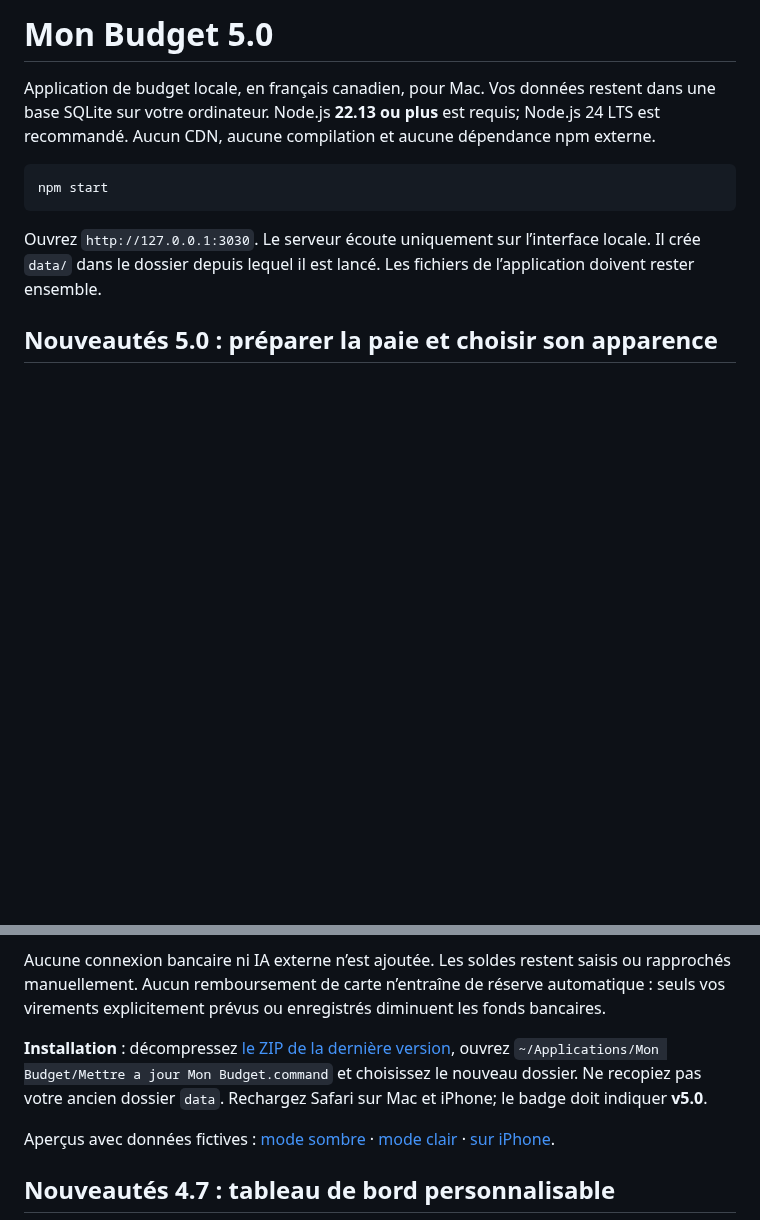
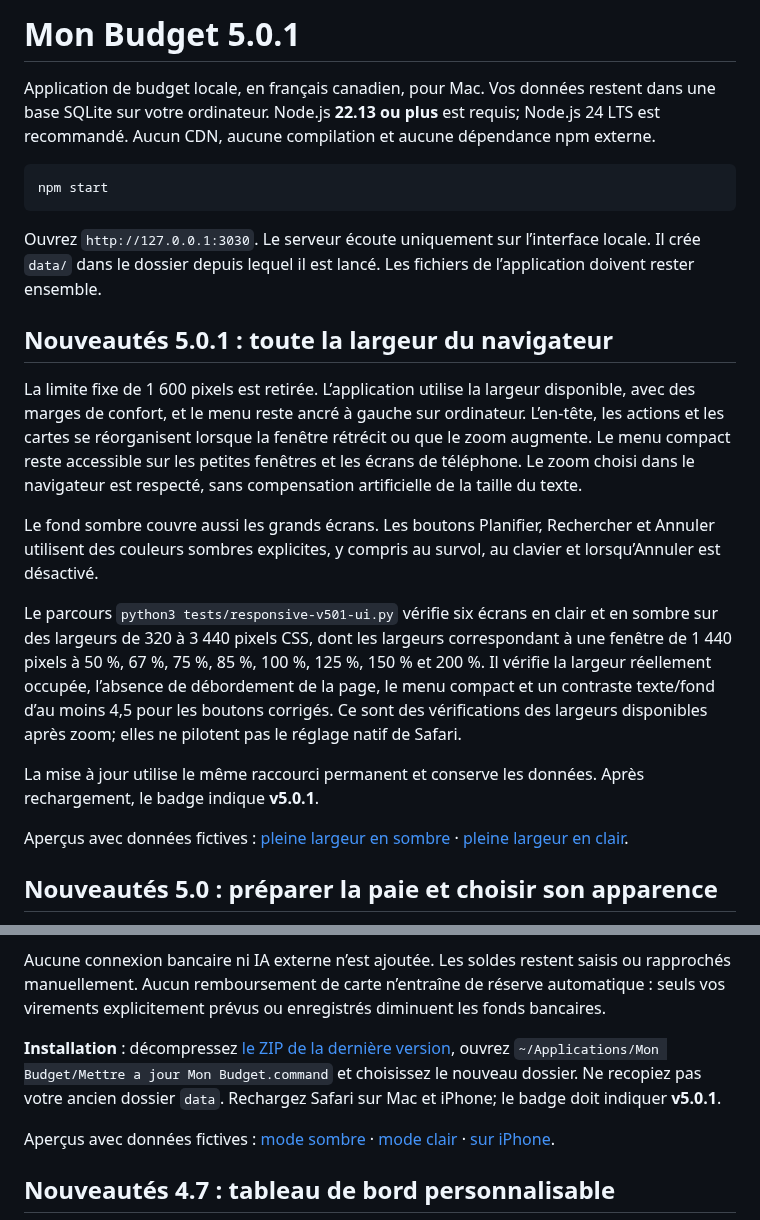
Before and after one commit to alexforget82/Budget, a Markdown page: README.md, 2 parts joined by grey strips. GitHub-like rendering; blank space fills up the shorter version.

````diff
--- a/README.md
+++ b/README.md
@@ -1,4 +1,4 @@
-# Mon Budget 5.0
+# Mon Budget 5.0.1
 
 Application de budget locale, en français canadien, pour Mac. Vos données restent dans une base SQLite sur votre ordinateur. Node.js **22.13 ou plus** est requis; Node.js 24 LTS est recommandé. Aucun CDN, aucune compilation et aucune dépendance npm externe.
 
@@ -7,6 +7,18 @@ npm start
 ```
 
 Ouvrez `http://127.0.0.1:3030`. Le serveur écoute uniquement sur l’interface locale. Il crée `data/` dans le dossier depuis lequel il est lancé. Les fichiers de l’application doivent rester ensemble.
+
+## Nouveautés 5.0.1 : toute la largeur du navigateur
+
+La limite fixe de 1 600 pixels est retirée. L’application utilise la largeur disponible, avec des marges de confort, et le menu reste ancré à gauche sur ordinateur. L’en-tête, les actions et les cartes se réorganisent lorsque la fenêtre rétrécit ou que le zoom augmente. Le menu compact reste accessible sur les petites fenêtres et les écrans de téléphone. Le zoom choisi dans le navigateur est respecté, sans compensation artificielle de la taille du texte.
+
+Le fond sombre couvre aussi les grands écrans. Les boutons Planifier, Rechercher et Annuler utilisent des couleurs sombres explicites, y compris au survol, au clavier et lorsqu’Annuler est désactivé.
+
+Le parcours `python3 tests/responsive-v501-ui.py` vérifie six écrans en clair et en sombre sur des largeurs de 320 à 3 440 pixels CSS, dont les largeurs correspondant à une fenêtre de 1 440 pixels à 50 %, 67 %, 75 %, 85 %, 100 %, 125 %, 150 % et 200 %. Il vérifie la largeur réellement occupée, l’absence de débordement de la page, le menu compact et un contraste texte/fond d’au moins 4,5 pour les boutons corrigés. Ce sont des vérifications des largeurs disponibles après zoom; elles ne pilotent pas le réglage natif de Safari.
+
+La mise à jour utilise le même raccourci permanent et conserve les données. Après rechargement, le badge indique **v5.0.1**.
+
+Aperçus avec données fictives : [pleine largeur en sombre](docs/v501-pleine-largeur-sombre.png) · [pleine largeur en clair](docs/v501-pleine-largeur-clair.png).
 
 ## Nouveautés 5.0 : préparer la paie et choisir son apparence
 
@@ -20,7 +32,7 @@ Ouvrez `http://127.0.0.1:3030`. Le serveur écoute uniquement sur l’interface
 
 Aucune connexion bancaire ni IA externe n’est ajoutée. Les soldes restent saisis ou rapprochés manuellement. Aucun remboursement de carte n’entraîne de réserve automatique : seuls vos virements explicitement prévus ou enregistrés diminuent les fonds bancaires.
 
-**Installation** : décompressez [le ZIP de la dernière version](https://github.com/alexforget82/Budget/archive/refs/heads/main.zip), ouvrez `~/Applications/Mon Budget/Mettre a jour Mon Budget.command` et choisissez le nouveau dossier. Ne recopiez pas votre ancien dossier `data`. Rechargez Safari sur Mac et iPhone; le badge doit indiquer **v5.0**.
+**Installation** : décompressez [le ZIP de la dernière version](https://github.com/alexforget82/Budget/archive/refs/heads/main.zip), ouvrez `~/Applications/Mon Budget/Mettre a jour Mon Budget.command` et choisissez le nouveau dossier. Ne recopiez pas votre ancien dossier `data`. Rechargez Safari sur Mac et iPhone; le badge doit indiquer **v5.0.1**.
 
 Aperçus avec données fictives : [mode sombre](docs/v50-paie-sombre.png) · [mode clair](docs/v50-paie-clair.png) · [sur iPhone](docs/v50-iphone.png).
 
````
Also changed, not shown: docs/v501-pleine-largeur-clair.png (added), docs/v501-pleine-largeur-sombre.png (added), 16 other files.
